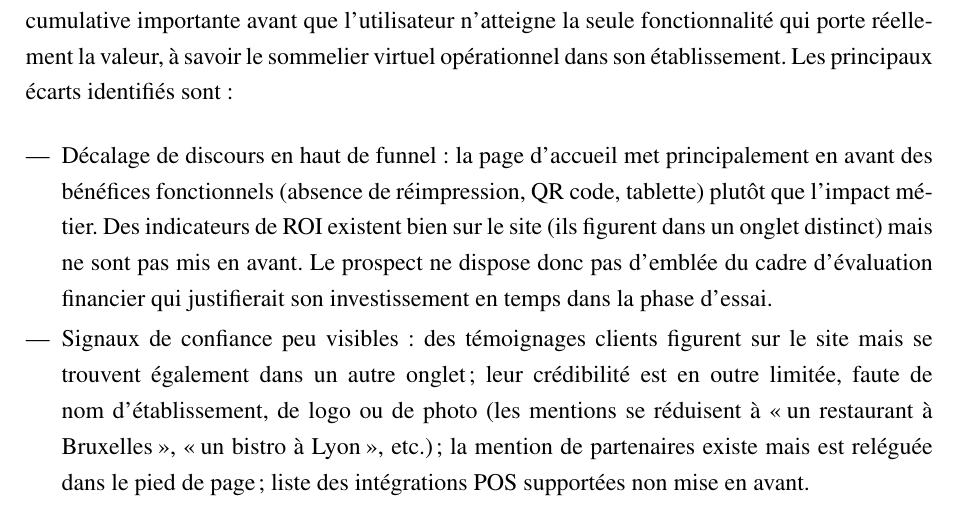
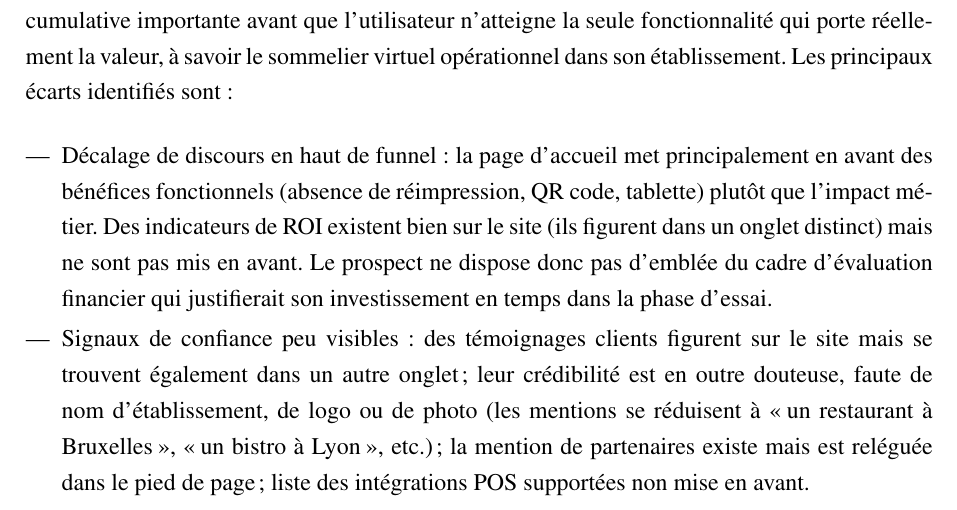
Before and after one commit to JeremSSJ/WINEVIZER-LATEX, a LaTeX document (main.tex): part of page 7 of 18, cut so that both start at the same text. Compiled offline with pdfLaTeX.

Commit message:
douteuse

```diff
--- a/main.tex
+++ b/main.tex
@@ -226,7 +226,7 @@ Les principaux écarts identifiés sont~:
 
   \item Signaux de confiance peu visibles~: des témoignages clients figurent sur le
         site mais se trouvent également dans un autre onglet~; leur crédibilité est en outre
-        limitée, faute de nom d'établissement, de logo ou de photo (les mentions se
+        douteuse, faute de nom d'établissement, de logo ou de photo (les mentions se
         réduisent à \og{}un restaurant à Bruxelles\fg{}, \og{}un bistro à Lyon\fg{}, etc.)~;
         la mention de partenaires existe mais est reléguée dans le pied de page~; liste des
         intégrations POS supportées non mise en avant.
```
Also changed, not shown: 1 other file.
